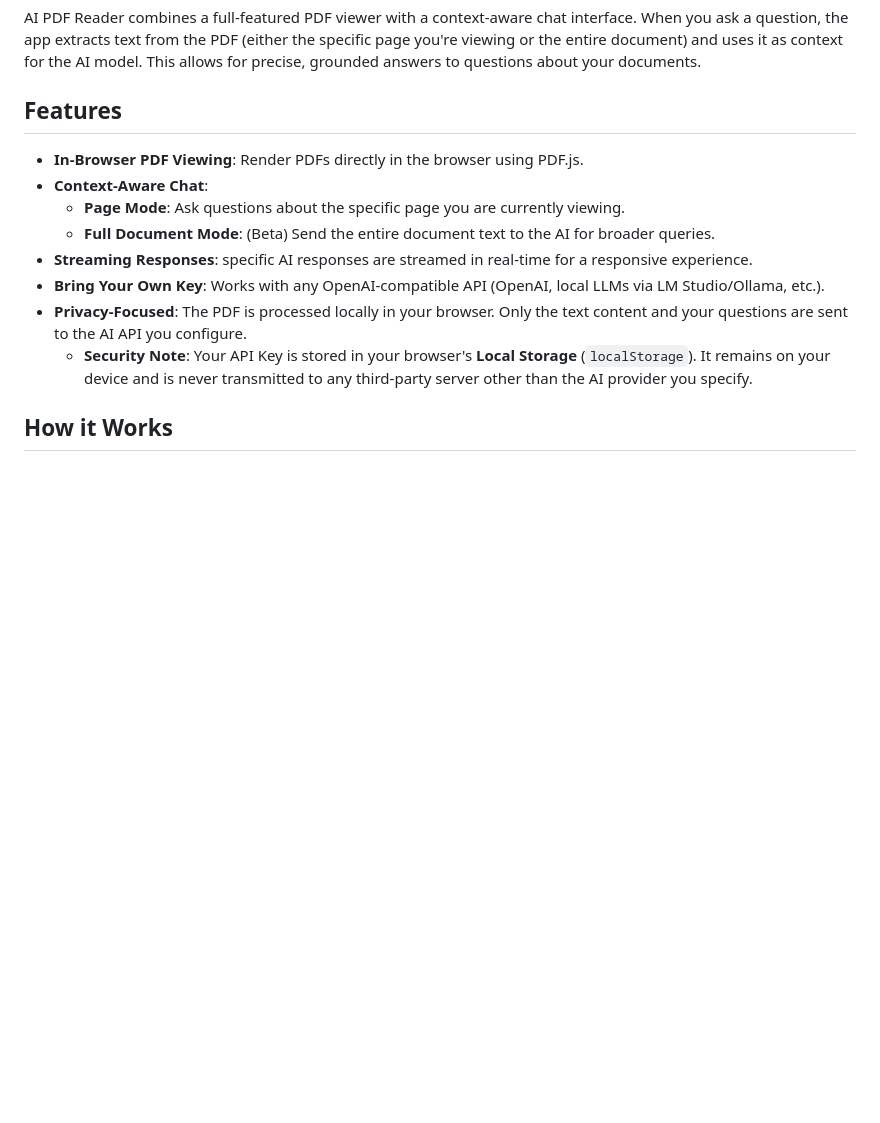
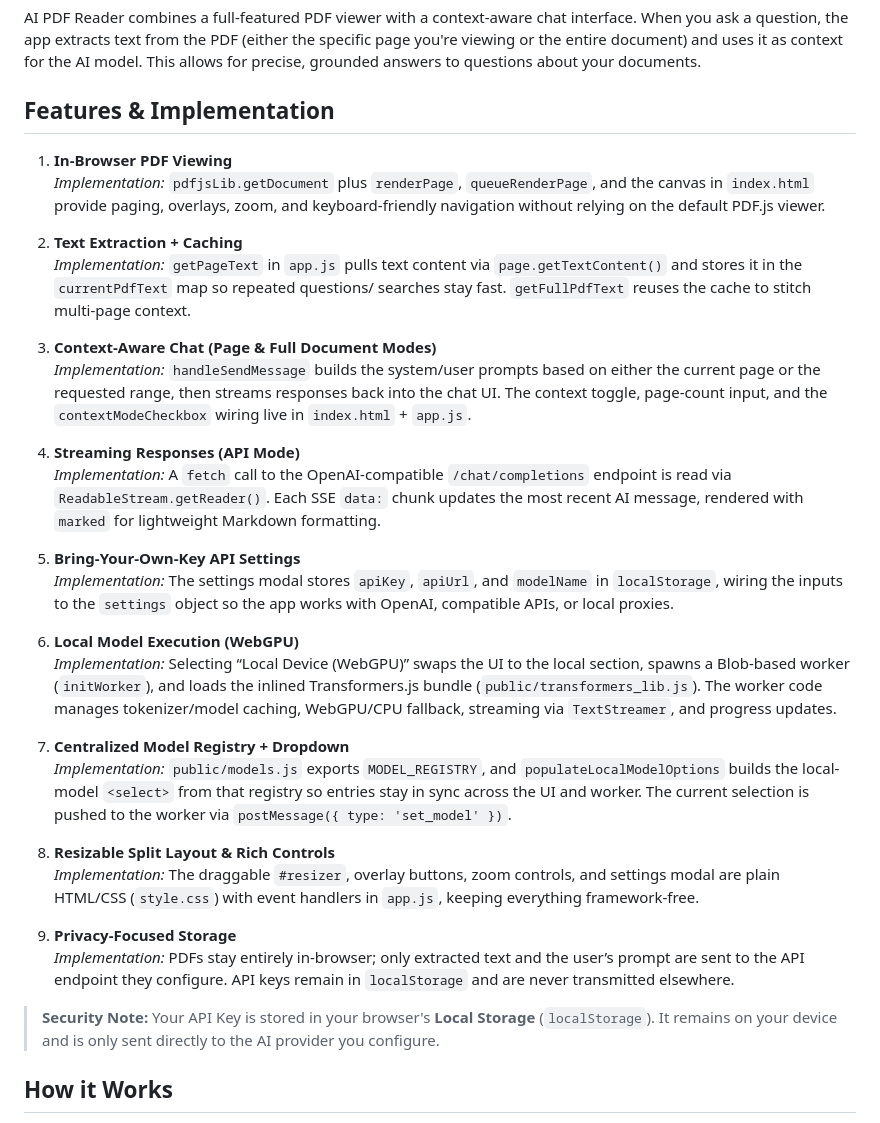
Before and after one commit to Fernando-Fernandez/AI-PDF-Reader, a Markdown page: README.md, the part around the change. Drawn GitHub-style; blank space fills up the shorter version.

```diff
--- a/README.md
+++ b/README.md
@@ -6,16 +6,36 @@ A lightweight, browser-based application that allows you to view PDF documents a
 
 AI PDF Reader combines a full-featured PDF viewer with a context-aware chat interface. When you ask a question, the app extracts text from the PDF (either the specific page you're viewing or the entire document) and uses it as context for the AI model. This allows for precise, grounded answers to questions about your documents.
 
-## Features
+## Features & Implementation
 
--   **In-Browser PDF Viewing**: Render PDFs directly in the browser using PDF.js.
--   **Context-Aware Chat**:
-    -   **Page Mode**: Ask questions about the specific page you are currently viewing.
-    -   **Full Document Mode**: (Beta) Send the entire document text to the AI for broader queries.
--   **Streaming Responses**: specific AI responses are streamed in real-time for a responsive experience.
--   **Bring Your Own Key**: Works with any OpenAI-compatible API (OpenAI, local LLMs via LM Studio/Ollama, etc.).
--   **Privacy-Focused**: The PDF is processed locally in your browser. Only the text content and your questions are sent to the AI API you configure.
-    -   **Security Note**: Your API Key is stored in your browser's **Local Storage** (`localStorage`). It remains on your device and is never transmitted to any third-party server other than the AI provider you specify.
+1. **In-Browser PDF Viewing**
+   *Implementation:* `pdfjsLib.getDocument` plus `renderPage`, `queueRenderPage`, and the canvas in `index.html` provide paging, overlays, zoom, and keyboard-friendly navigation without relying on the default PDF.js viewer.
+
+2. **Text Extraction + Caching**
+   *Implementation:* `getPageText` in `app.js` pulls text content via `page.getTextContent()` and stores it in the `currentPdfText` map so repeated questions/ searches stay fast. `getFullPdfText` reuses the cache to stitch multi-page context.
+
+3. **Context-Aware Chat (Page & Full Document Modes)**
+   *Implementation:* `handleSendMessage` builds the system/user prompts based on either the current page or the requested range, then streams responses back into the chat UI. The context toggle, page-count input, and the `contextModeCheckbox` wiring live in `index.html` + `app.js`.
+
+4. **Streaming Responses (API Mode)**
+   *Implementation:* A `fetch` call to the OpenAI-compatible `/chat/completions` endpoint is read via `ReadableStream.getReader()`. Each SSE `data:` chunk updates the most recent AI message, rendered with `marked` for lightweight Markdown formatting.
+
+5. **Bring-Your-Own-Key API Settings**
+   *Implementation:* The settings modal stores `apiKey`, `apiUrl`, and `modelName` in `localStorage`, wiring the inputs to the `settings` object so the app works with OpenAI, compatible APIs, or local proxies.
+
+6. **Local Model Execution (WebGPU)**
+   *Implementation:* Selecting “Local Device (WebGPU)” swaps the UI to the local section, spawns a Blob-based worker (`initWorker`), and loads the inlined Transformers.js bundle (`public/transformers_lib.js`). The worker code manages tokenizer/model caching, WebGPU/CPU fallback, streaming via `TextStreamer`, and progress updates.
+
+7. **Centralized Model Registry + Dropdown**
+   *Implementation:* `public/models.js` exports `MODEL_REGISTRY`, and `populateLocalModelOptions` builds the local-model `<select>` from that registry so entries stay in sync across the UI and worker. The current selection is pushed to the worker via `postMessage({ type: 'set_model' })`.
+
+8. **Resizable Split Layout & Rich Controls**
+   *Implementation:* The draggable `#resizer`, overlay buttons, zoom controls, and settings modal are plain HTML/CSS (`style.css`) with event handlers in `app.js`, keeping everything framework-free.
+
+9. **Privacy-Focused Storage**
+   *Implementation:* PDFs stay entirely in-browser; only extracted text and the user’s prompt are sent to the API endpoint they configure. API keys remain in `localStorage` and are never transmitted elsewhere.
+
+> **Security Note:** Your API Key is stored in your browser's **Local Storage** (`localStorage`). It remains on your device and is only sent directly to the AI provider you configure.
 
 
 ## How it Works
```
